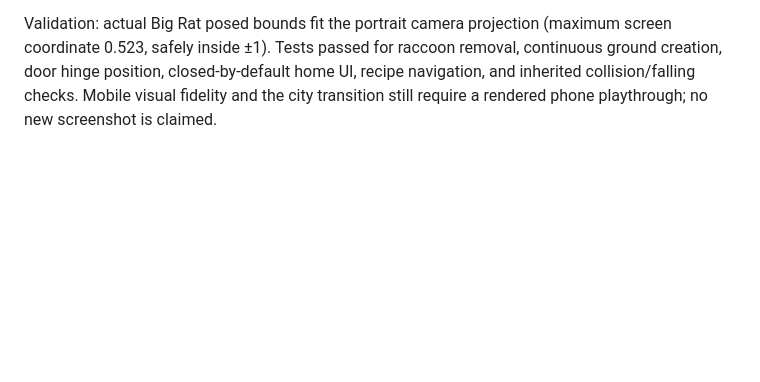
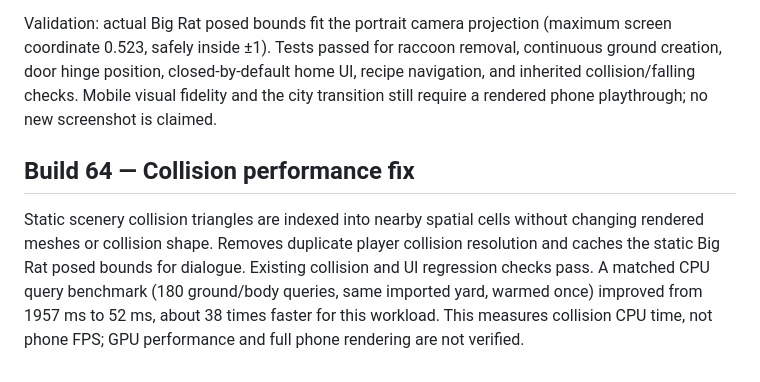
Before and after one commit to shenoply/Gabagool, a Markdown page: README.md, the part around the change. Drawn GitHub-style; blank space fills up the shorter version.

Commit message:
Build 64: accelerate scenery collisions and remove duplicate checks

```diff
--- a/README.md
+++ b/README.md
@@ -411,3 +411,7 @@ Validation uses real Three.js meshes, raycasts and imported yard geometry: falls
 Dialogue camera fits the actual posed Big Rat bounds and portrait field of view. Wider default gameplay camera. Continuous ground and adjoining streets conceal the abrupt yard/city ground edge. Raccoons removed. Central imported table/stairs removed together with their mesh collision. Parkour tables become solid crate supports with corresponding collision. A single edge-hinged house door replaces the center-pivot door. Home controls start closed and open a three-choice menu; finish controls move to the bottom. Workbench detail hides advanced controls and related recipe clutter, keeping one recipe, materials, craft action and recipe browser. Includes unpublished build 62 collision fixes.
 
 Validation: actual Big Rat posed bounds fit the portrait camera projection (maximum screen coordinate 0.523, safely inside ±1). Tests passed for raccoon removal, continuous ground creation, door hinge position, closed-by-default home UI, recipe navigation, and inherited collision/falling checks. Mobile visual fidelity and the city transition still require a rendered phone playthrough; no new screenshot is claimed.
+
+
+## Build 64 — Collision performance fix
+Static scenery collision triangles are indexed into nearby spatial cells without changing rendered meshes or collision shape. Removes duplicate player collision resolution and caches the static Big Rat posed bounds for dialogue. Existing collision and UI regression checks pass. A matched CPU query benchmark (180 ground/body queries, same imported yard, warmed once) improved from 1957 ms to 52 ms, about 38 times faster for this workload. This measures collision CPU time, not phone FPS; GPU performance and full phone rendering are not verified.
```
